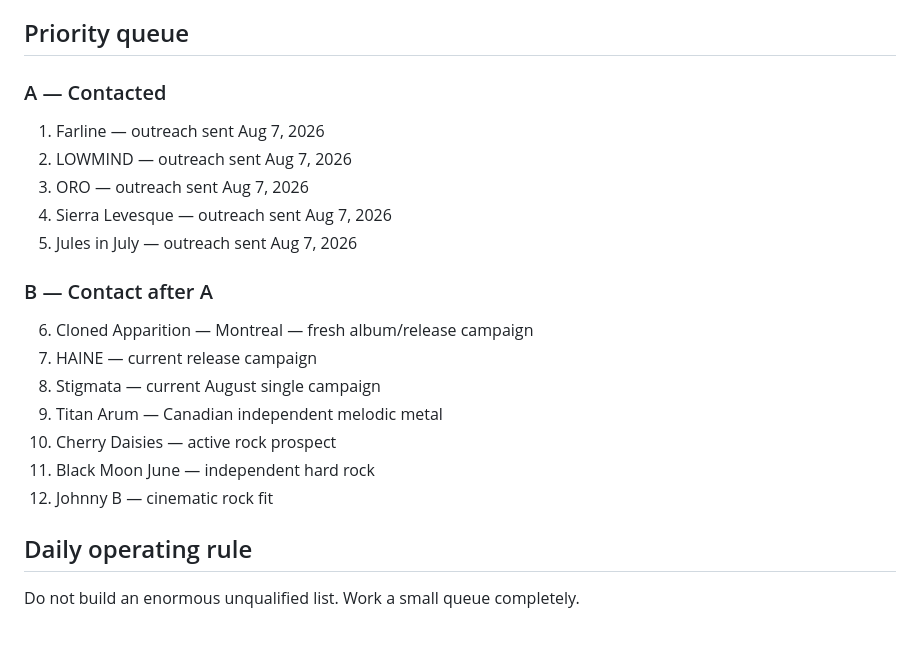
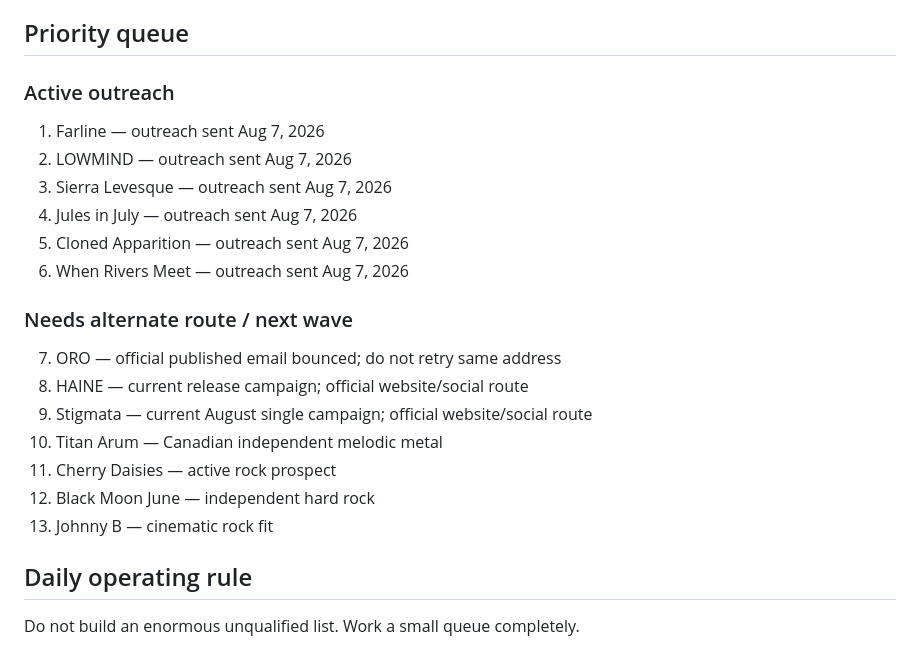
Before and after one commit to kamdridi-lgtm/kamdridi-video-platform, a Markdown page: docs/SALES_PIPELINE.md, the part around one of its changes. Rendered like a GitHub page.

```diff
--- a/docs/SALES_PIPELINE.md
+++ b/docs/SALES_PIPELINE.md
@@ -14,21 +14,22 @@ DISCOVERED → QUALIFIED → READY TO CONTACT → CONTACTED → REPLIED → INTE
 - Stripe live payment link: https://book.stripe.com/eVq5kD796f4w5gs7I4eEo0k
 
 ## Priority queue
-### A — Contacted
+### Active outreach
 1. Farline — outreach sent Aug 7, 2026
 2. LOWMIND — outreach sent Aug 7, 2026
-3. ORO — outreach sent Aug 7, 2026
-4. Sierra Levesque — outreach sent Aug 7, 2026
-5. Jules in July — outreach sent Aug 7, 2026
+3. Sierra Levesque — outreach sent Aug 7, 2026
+4. Jules in July — outreach sent Aug 7, 2026
+5. Cloned Apparition — outreach sent Aug 7, 2026
+6. When Rivers Meet — outreach sent Aug 7, 2026
 
-### B — Contact after A
-6. Cloned Apparition — Montreal — fresh album/release campaign
-7. HAINE — current release campaign
-8. Stigmata — current August single campaign
-9. Titan Arum — Canadian independent melodic metal
-10. Cherry Daisies — active rock prospect
-11. Black Moon June — independent hard rock
-12. Johnny B — cinematic rock fit
+### Needs alternate route / next wave
+7. ORO — official published email bounced; do not retry same address
+8. HAINE — current release campaign; official website/social route
+9. Stigmata — current August single campaign; official website/social route
+10. Titan Arum — Canadian independent melodic metal
+11. Cherry Daisies — active rock prospect
+12. Black Moon June — independent hard rock
+13. Johnny B — cinematic rock fit
 
 ## Daily operating rule
 Do not build an enormous unqualified list. Work a small queue completely.
```
Also changed, not shown: other parts of docs/SALES_PIPELINE.md (+17 -14 lines).
